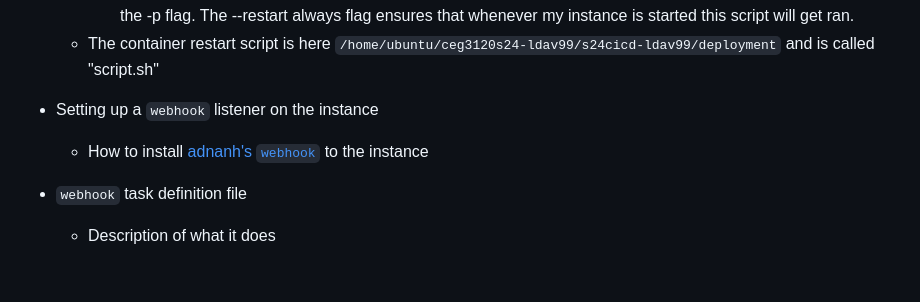
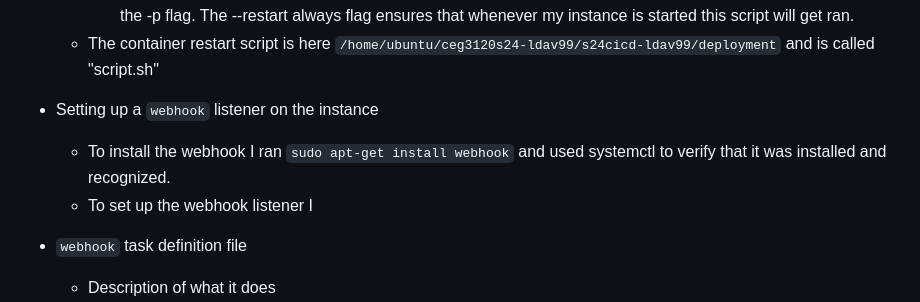
Before and after one commit to WSU-kduncan/s24cicd-ldav99, a Markdown page: README-CD.md, the part around the change. Rendered like a GitHub page; blank space fills up the shorter version.

````diff
--- a/README-CD.md
+++ b/README-CD.md
@@ -21,7 +21,8 @@
     - The first two lines of code in the script stop and remove the active container from my current containers list to make way for the latest container that I will pull in the next step. After that I run a docker pull command to get my latest version of my container from dockerhub. The final line of code runs the container. It names it the same name as it was before so the script always works, It detaches it with -d and binds it to port 8080:80 with the -p flag. The --restart always flag ensures that whenever my instance is started this script will get ran.
   - The container restart script is here ```/home/ubuntu/ceg3120s24-ldav99/s24cicd-ldav99/deployment``` and is called "script.sh"
 - Setting up a `webhook` listener on the instance
-  - How to install [adnanh's `webhook`](https://github.com/adnanh/webhook) to the instance
+  - To install the webhook I ran ```sudo apt-get install webhook``` and used systemctl to verify that it was installed and recognized.
+  - To set up the webhook listener I
 - `webhook` task definition file
   - Description of what it does
   - Where it should be on the instance (if someone were to use your setup)
````
